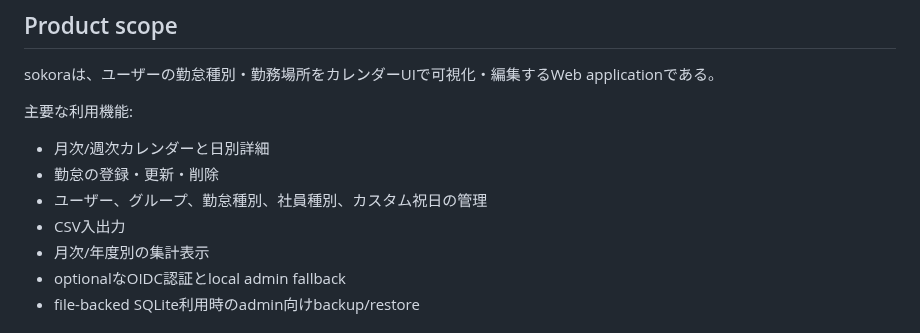
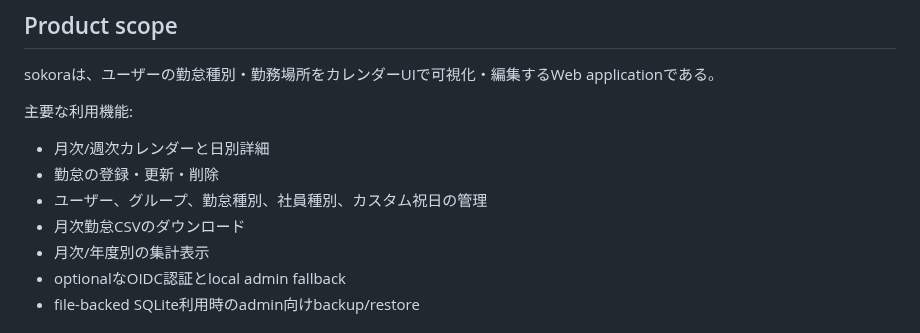
Before and after one commit to vnzzzz/sokora, a Markdown page: docs/requirements.md, the part around the change. GitHub-like rendering.

Commit message:
docs: describe CSV as export-only

```diff
--- a/docs/requirements.md
+++ b/docs/requirements.md
@@ -11,7 +11,7 @@ sokoraは、ユーザーの勤怠種別・勤務場所をカレンダーUIで可
 - 月次/週次カレンダーと日別詳細
 - 勤怠の登録・更新・削除
 - ユーザー、グループ、勤怠種別、社員種別、カスタム祝日の管理
-- CSV入出力
+- 月次勤怠CSVのダウンロード
 - 月次/年度別の集計表示
 - optionalなOIDC認証とlocal admin fallback
 - file-backed SQLite利用時のadmin向けbackup/restore
```
